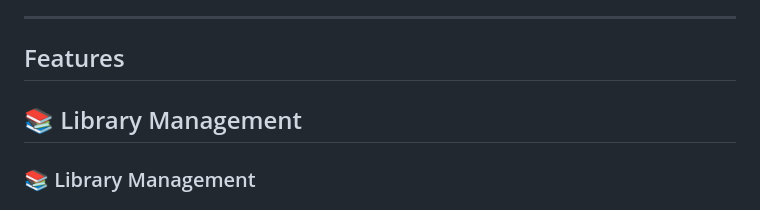
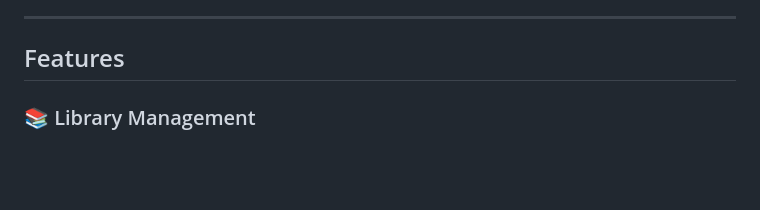
Before and after one commit to MrHymanz/lidarr-youtube-helper, a Markdown page: README.md, the part around the change. GitHub-like rendering; blank space fills up the shorter version.

```diff
--- a/README.md
+++ b/README.md
@@ -55,8 +55,6 @@ Lidarr YouTube Helper combines those steps into one workflow:
 ---
 
 ## Features
-
-## 📚 Library Management
 
 ### 📚 Library Management
 ### ⬇️ Download Management
```
